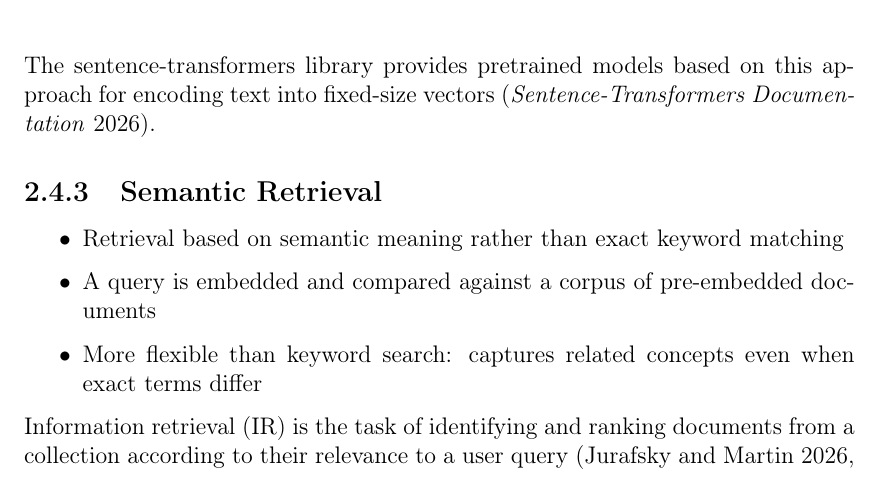
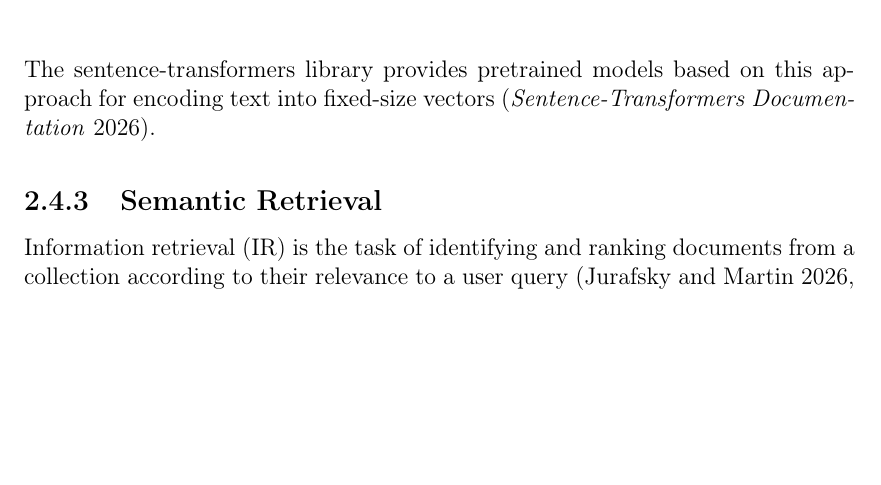
Before and after one commit to mbergsto/Masters-Writing, a LaTeX thesis (main.tex, which reads Chapters/04Background/sub-chapters/04-semantic-retrieval-literature-based-knowledge.tex): part of page 34 of 62, cut so that both start at the same text, the shorter picture padded with empty space. Compiled offline with pdfLaTeX.

Commit message:
remove bullet points

```diff
--- a/Chapters/04Background/sub-chapters/04-semantic-retrieval-literature-based-knowledge.tex
+++ b/Chapters/04Background/sub-chapters/04-semantic-retrieval-literature-based-knowledge.tex
@@ -99,11 +99,6 @@ based on this approach for encoding text into fixed-size
 vectors \parencite{sbert_docs}.
 
 \subsection{Semantic Retrieval}
-\begin{itemize}
-    \item Retrieval based on semantic meaning rather than exact keyword matching
-    \item A query is embedded and compared against a corpus of pre-embedded documents
-    \item More flexible than keyword search: captures related concepts even when exact terms differ
-\end{itemize}
 
 Information retrieval (IR) is the task of identifying and ranking
 documents from a collection according to their relevance to a
```
Also changed, not shown: main.pdf.
